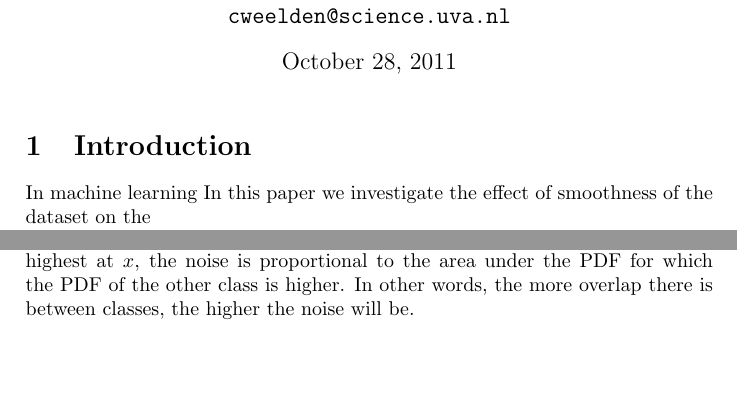
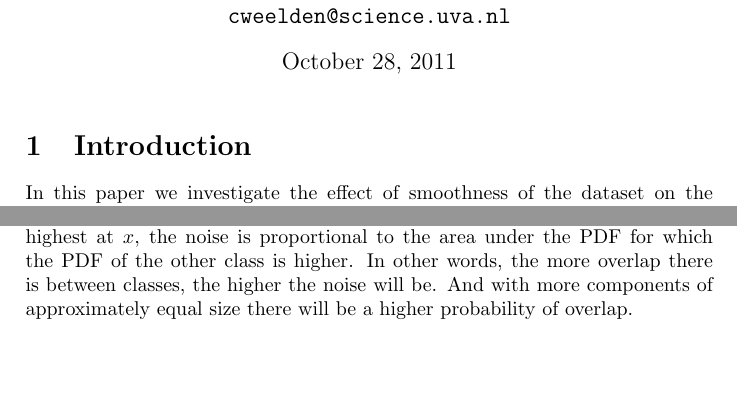
Before and after one commit to cvanweelden/MLPM-experiment, a LaTeX document (report/report.tex): two parts of page 1 of 2, joined at a grey line, cut so that both start at the same text, the shorter picture padded with empty space. Compiled offline with pdfLaTeX.

Commit message:
Added to the report

```diff
--- a/report/report.tex
+++ b/report/report.tex
@@ -6,6 +6,7 @@
 
 \acrodef{PDF}[PDF]{Probability Density Function}
 \acrodef{GMM}[GMM]{Gaussian Mixture Model}
+\acrodef{NB}[NB]{Naive Bayes}
 
 \begin{document}
 
@@ -22,7 +23,6 @@
 \section{Introduction}
 \label{sec:introduction}
 
-In machine learning
-In this paper we investigate the effect of smoothness of the dataset on the
+In this paper we investigate the effect of smoothness of the dataset on the performance of classification algorithms. In order to investigate this we generate several artificial datasets of varying smoothness and look at the accuracy and loss of the resulting classifiers. In order to get some further insight into the effects we decompose the loss into its bias, variance, and noise components as defined in \cite{Domingos2000}.
 
 
@@ -33,7 +33,9 @@ One way to see this is in terms of inherent noise in the dataset, which we defin
 \label{eq:noise}
 N(x) = E_t[L(t,y_*)]
 \end{equation}
-Since the Bayes optimal prediction predicts the class for which the \ac{PDF} is highest at $x$, the noise is proportional to the area under the \ac{PDF} for which the \ac{PDF} of the other class is higher. In other words, the more overlap there is between classes, the higher the noise will be.
+Since the Bayes optimal prediction predicts the class for which the \ac{PDF} is highest at $x$, the noise is proportional to the area under the \ac{PDF} for which the \ac{PDF} of the other class is higher. In other words, the more overlap there is between classes, the higher the noise will be. And with more components of approximately equal size there will be a higher probability of overlap.
+
+
 
 \section{Experimental method}
 \label{sec:experimental_method}
```
Also changed, not shown: report/report.tex (2 more changed lines).
